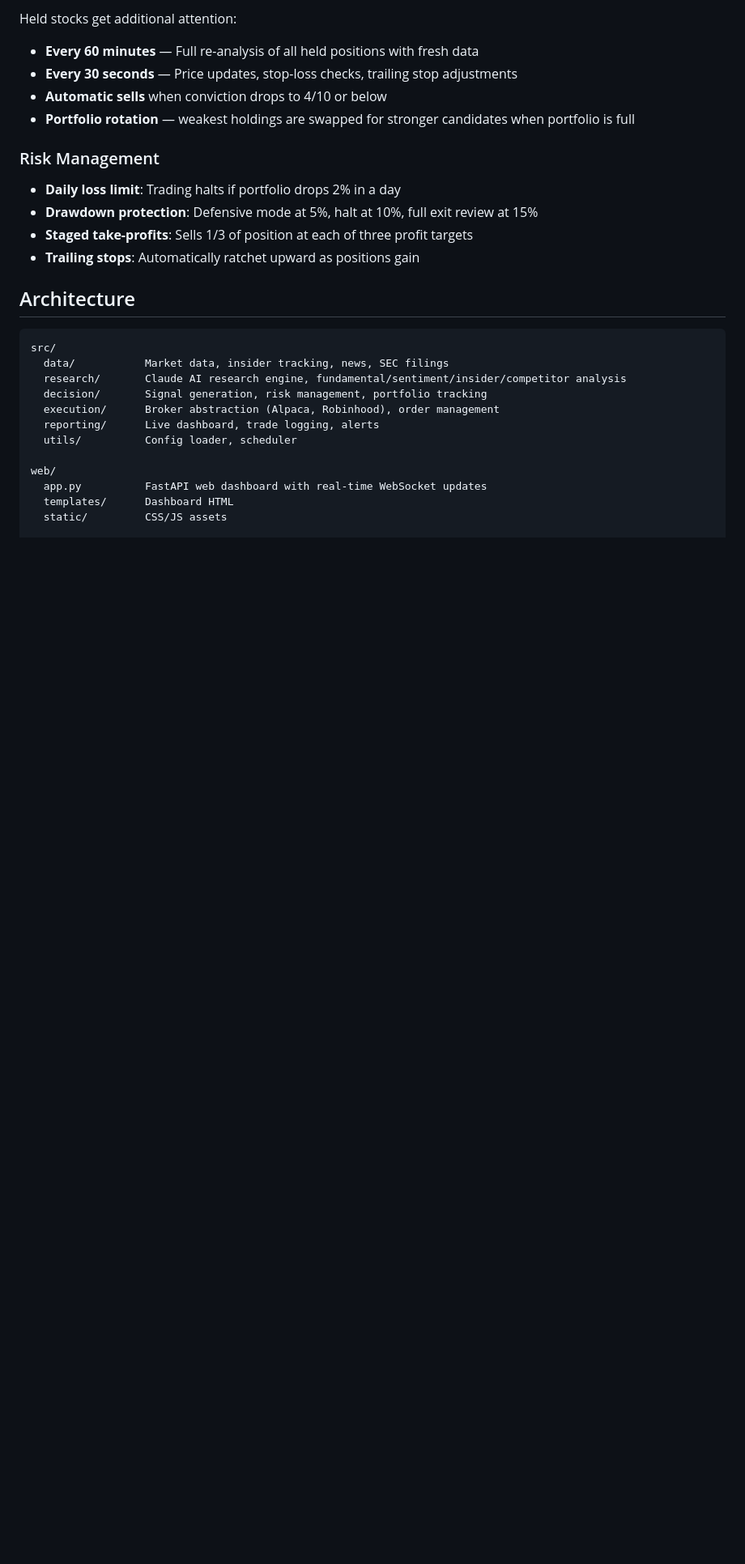
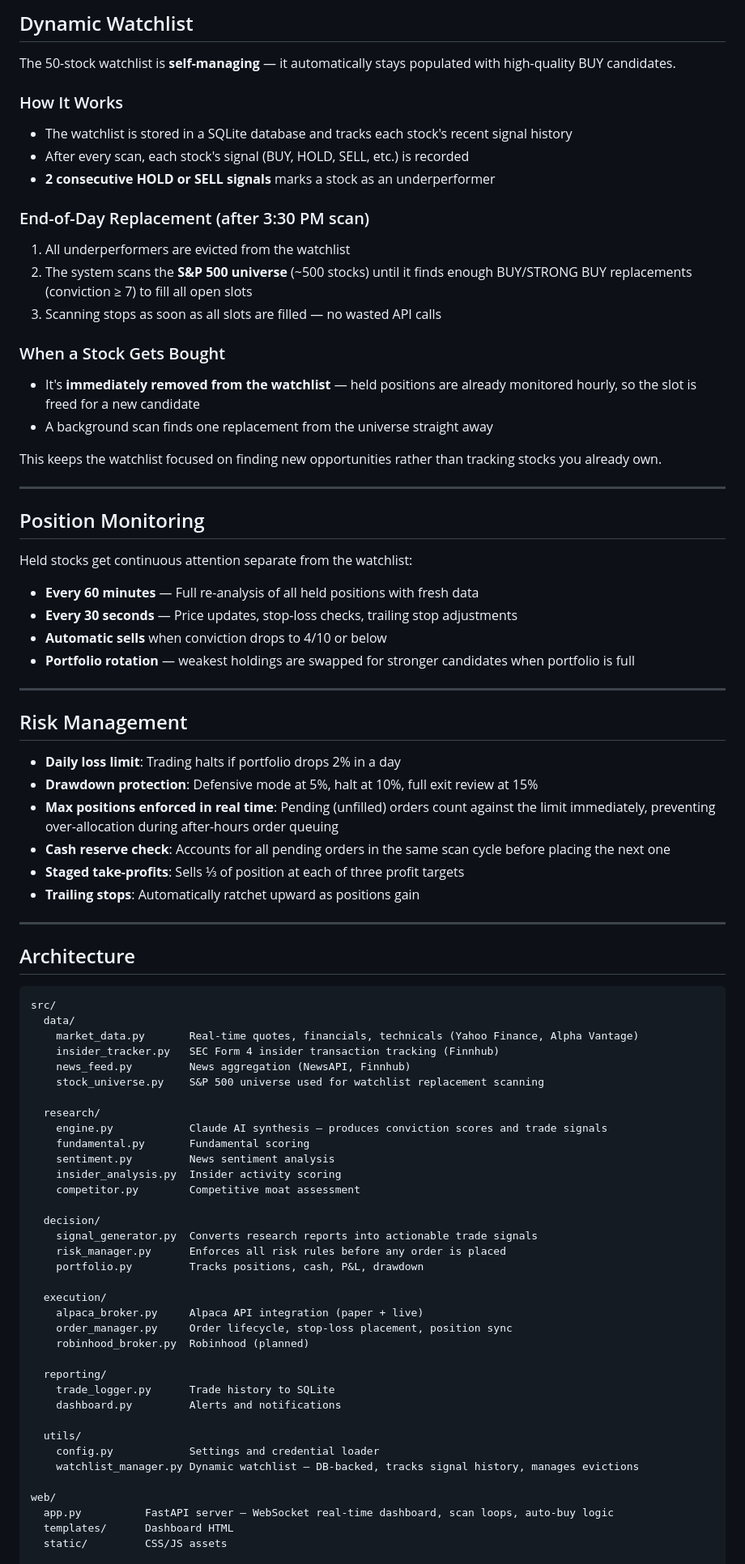
Before and after one commit to flyguy91355/AITrading, a Markdown page: README.md, the part around one of its changes. Shown at 81% size. Rendered like a GitHub page; blank space fills up the shorter version.

Commit message:
Update README to reflect dynamic watchlist, market orders, new risk params
Co-Authored-By: Claude Sonnet 4.6 <noreply@anthropic.com>

````diff
--- a/README.md
+++ b/README.md
@@ -43,31 +63,88 @@ The system runs **3 full scans per day** at strategic times (all Eastern):
 
-Held stocks get additional attention:
+## Dynamic Watchlist
+
+The 50-stock watchlist is **self-managing** — it automatically stays populated with high-quality BUY candidates.
+
+### How It Works
+
+- The watchlist is stored in a SQLite database and tracks each stock's recent signal history
+- After every scan, each stock's signal (BUY, HOLD, SELL, etc.) is recorded
+- **2 consecutive HOLD or SELL signals** marks a stock as an underperformer
+
+### End-of-Day Replacement (after 3:30 PM scan)
+
+1. All underperformers are evicted from the watchlist
+2. The system scans the **S&P 500 universe** (~500 stocks) until it finds enough BUY/STRONG BUY replacements (conviction ≥ 7) to fill all open slots
+3. Scanning stops as soon as all slots are filled — no wasted API calls
+
+### When a Stock Gets Bought
+
+- It's **immediately removed from the watchlist** — held positions are already monitored hourly, so the slot is freed for a new candidate
+- A background scan finds one replacement from the universe straight away
+
+This keeps the watchlist focused on finding new opportunities rather than tracking stocks you already own.
+
+---
+
+## Position Monitoring
+
+Held stocks get continuous attention separate from the watchlist:
 
 - **Every 60 minutes** — Full re-analysis of all held positions with fresh data
 - **Every 30 seconds** — Price updates, stop-loss checks, trailing stop adjustments
 - **Automatic sells** when conviction drops to 4/10 or below
 - **Portfolio rotation** — weakest holdings are swapped for stronger candidates when portfolio is full
 
-### Risk Management
+---
+
+## Risk Management
 
 - **Daily loss limit**: Trading halts if portfolio drops 2% in a day
 - **Drawdown protection**: Defensive mode at 5%, halt at 10%, full exit review at 15%
-- **Staged take-profits**: Sells 1/3 of position at each of three profit targets
+- **Max positions enforced in real time**: Pending (unfilled) orders count against the limit immediately, preventing over-allocation during after-hours order queuing
+- **Cash reserve check**: Accounts for all pending orders in the same scan cycle before placing the next one
+- **Staged take-profits**: Sells ⅓ of position at each of three profit targets
 - **Trailing stops**: Automatically ratchet upward as positions gain
+
+---
 
 ## Architecture
 
 ```
 src/
-  data/           Market data, insider tracking, news, SEC filings
-  research/       Claude AI research engine, fundamental/sentiment/insider/competitor analysis
-  decision/       Signal generation, risk management, portfolio tracking
-  execution/      Broker abstraction (Alpaca, Robinhood), order management
-  reporting/      Live dashboard, trade logging, alerts
-  utils/          Config loader, scheduler
+  data/
+    market_data.py       Real-time quotes, financials, technicals (Yahoo Finance, Alpha Vantage)
+    insider_tracker.py   SEC Form 4 insider transaction tracking (Finnhub)
+    news_feed.py         News aggregation (NewsAPI, Finnhub)
+    stock_universe.py    S&P 500 universe used for watchlist replacement scanning
+
+  research/
+    engine.py            Claude AI synthesis — produces conviction scores and trade signals
+    fundamental.py       Fundamental scoring
+    sentiment.py         News sentiment analysis
+    insider_analysis.py  Insider activity scoring
+    competitor.py        Competitive moat assessment
+
+  decision/
+    signal_generator.py  Converts research reports into actionable trade signals
+    risk_manager.py      Enforces all risk rules before any order is placed
+    portfolio.py         Tracks positions, cash, P&L, drawdown
+
+  execution/
+    alpaca_broker.py     Alpaca API integration (paper + live)
+    order_manager.py     Order lifecycle, stop-loss placement, position sync
+    robinhood_broker.py  Robinhood (planned)
+
+  reporting/
+    trade_logger.py      Trade history to SQLite
+    dashboard.py         Alerts and notifications
+
+  utils/
+    config.py            Settings and credential loader
+    watchlist_manager.py Dynamic watchlist — DB-backed, tracks signal history, manages evictions
 
 web/
-  app.py          FastAPI web dashboard with real-time WebSocket updates
+  app.py          FastAPI server — WebSocket real-time dashboard, scan loops, auto-buy logic
   templates/      Dashboard HTML
   static/         CSS/JS assets
 
````
Also changed, not shown: other parts of README.md (+53 -37 lines).
